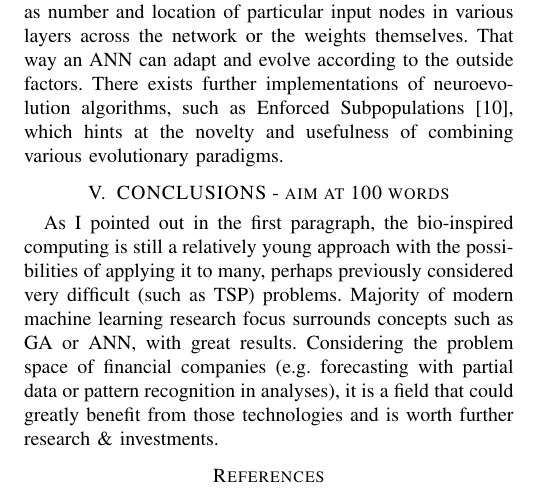
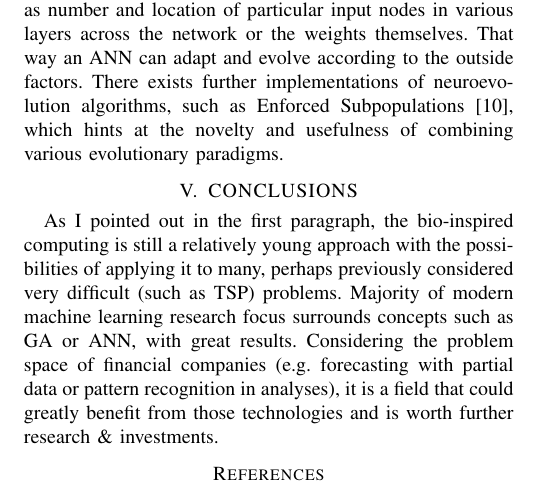
Before and after one commit to kdryja/CS4047, a LaTeX paper (assessment.tex): part of page 3 of 3, cut so that both start at the same text. The pictures show the PDF file assessment.pdf that the author committed with the source.

Commit message:
remove guidelines for word count

```diff
--- a/assessment.tex
+++ b/assessment.tex
@@ -115,7 +115,7 @@ Furthermore, the network can be further trained by adjusting the weights \(w_n\)
 
 When discussing AIS, I presented a use-case where AIS and ANN where faced together in order to predict stock index for Indian market. In fact, the application of neural nets is much wider, consisting of scenarios such as image recognition \cite{tsai1995applying} or further financial modelling. Guresen et al. \cite{guresen2011using} discussed an approach of utilising Multi-Layer Perceptron models for financial forecasting, in particular NASDAQ index. The net was capable of estimating Mean Square Error and Mean Absolute Deviate for future dates, after being trained with past data, hinting at usefulness of the approach in data mining and financial modelling.
 
-\subsection{Strengths aim at 100 words}
+\subsection{Strengths}
 \textbf{Partial data:} neural nets are designed to handle missing or partial data that's fed into it - once it has been trained for several iterations through backpropagation algorithm. It can also form relations between particular input nodes which haven't been specified before.
 
 \textbf{Fault tolerant:} incomplete or wrong data in one of the inputs does not nullify the results obtained from the network. Those inputs would usually end up with greatly decreased weights, overall limiting their importance - which is achieved through again thanks to backpropagation or other learning algorithms.
@@ -129,7 +129,7 @@ When discussing AIS, I presented a use-case where AIS and ANN where faced togeth
 
 As useful as individual methods are, the combination of different bio-inspired computation methods allows for even more powerful and precise machine learning paradigms. One of the most prominent examples being NeuroEvolution of Augmenting Topologies (NEAT) \cite{stanley2002evolving} presented by researches at University of Texas at Austin. The technique combines genetic algorithms along with artificial neural networks, enabling the latter to evolve and change it's layout, such as number and location of particular input nodes in various layers across the network or the weights themselves. That way an ANN can adapt and evolve according to the outside factors. There exists further implementations of neuroevolution algorithms, such as Enforced Subpopulations \cite{ha2015esp}, which hints at the novelty and usefulness of combining various evolutionary paradigms.
 
-\section{CONCLUSIONS - aim at 100 words}
+\section{CONCLUSIONS}
 
 As I pointed out in the first paragraph, the bio-inspired computing is still a relatively young approach with the possibilities of applying it to many, perhaps previously considered very difficult (such as TSP) problems. Majority of modern machine learning research focus surrounds concepts such as GA or ANN, with great results. Considering the problem space of financial companies (e.g. forecasting with partial data or pattern recognition in analyses), it is a field that could greatly benefit from those technologies and is worth further research \& investments.
 
```
Also changed, not shown: assessment.pdf, assessment.tex (4 more changed lines).
